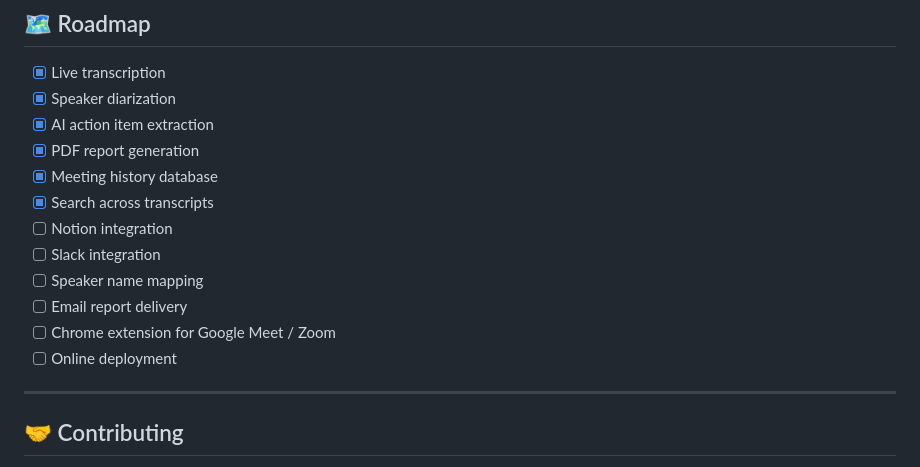
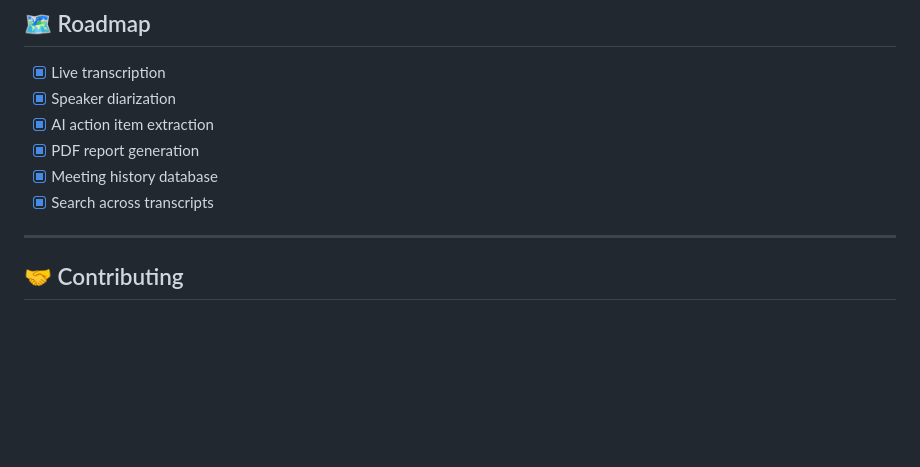
Before and after one commit to Al0kMishra/meetmind, a Markdown page: README.md, the part around the change. Drawn GitHub-style; blank space fills up the shorter version.

Commit message:
Update README to remove completed integration items
Removed several integration features from the README checklist.

```diff
--- a/README.md
+++ b/README.md
@@ -241,12 +241,6 @@ meetmind/
 - [x] PDF report generation
 - [x] Meeting history database
 - [x] Search across transcripts
-- [ ] Notion integration
-- [ ] Slack integration
-- [ ] Speaker name mapping
-- [ ] Email report delivery
-- [ ] Chrome extension for Google Meet / Zoom
-- [ ] Online deployment
 
 ---
 
```
